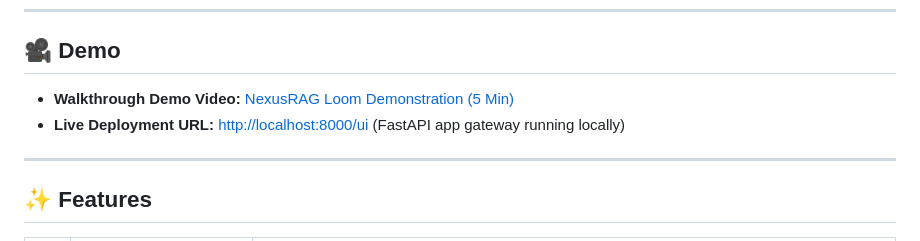
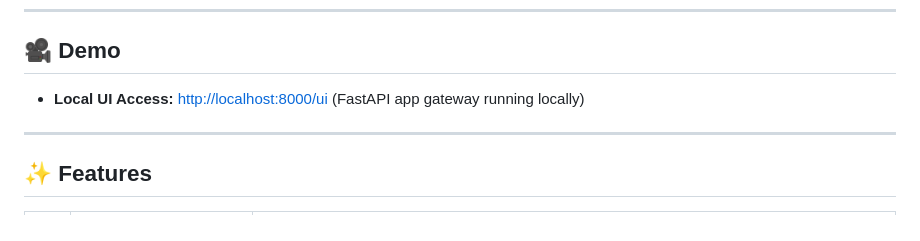
Before and after one commit to vansharora156/nexus-rag, a Markdown page: README.md, the part around the change. Rendered like a GitHub page.

Commit message:
docs: remove Loom video placeholder

```diff
--- a/README.md
+++ b/README.md
@@ -79,8 +79,7 @@ Let's look at the pipeline infographic:
 
 ## 🎥 Demo
 
-*   **Walkthrough Demo Video:** [NexusRAG Loom Demonstration (5 Min)](https://loom.com/placeholder-demo-nexus-rag)
-*   **Live Deployment URL:** [http://localhost:8000/ui](http://localhost:8000/ui) (FastAPI app gateway running locally)
+*   **Local UI Access:** [http://localhost:8000/ui](http://localhost:8000/ui) (FastAPI app gateway running locally)
 
 ---
 
```
